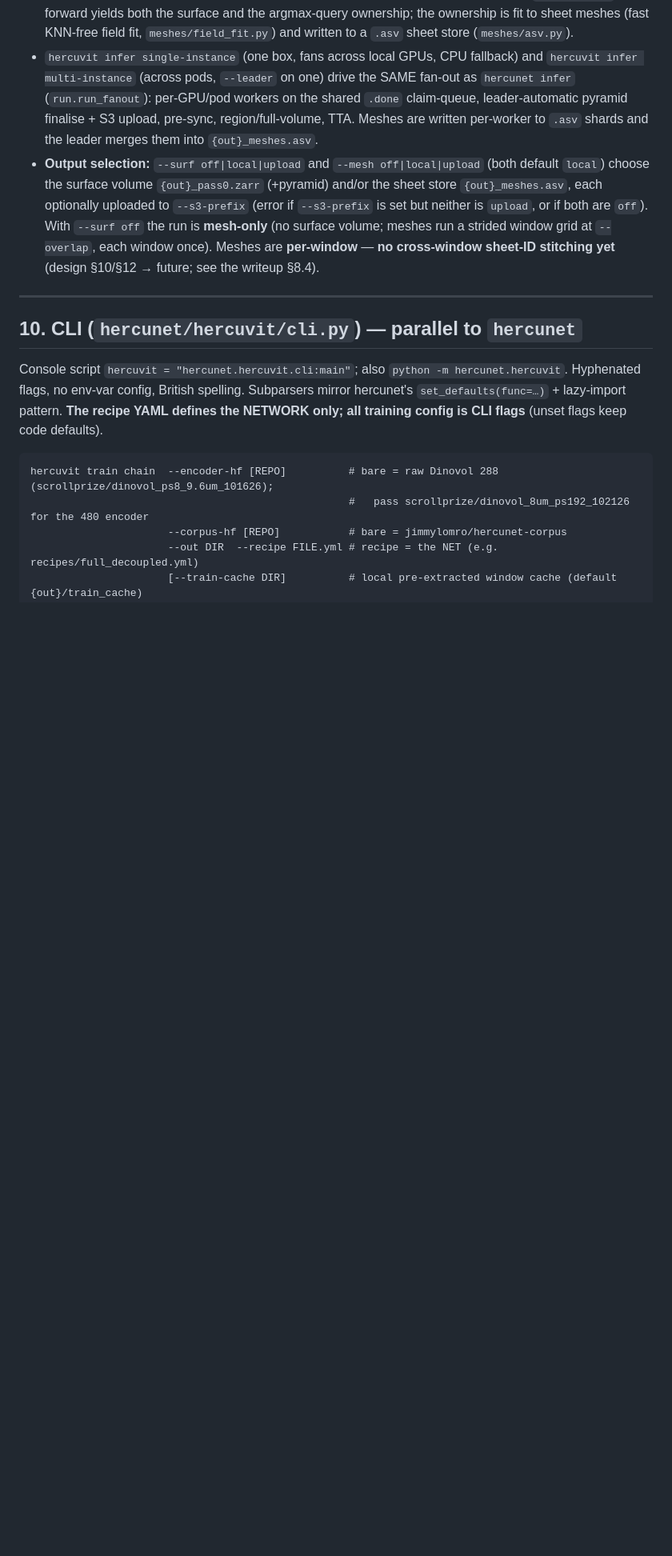
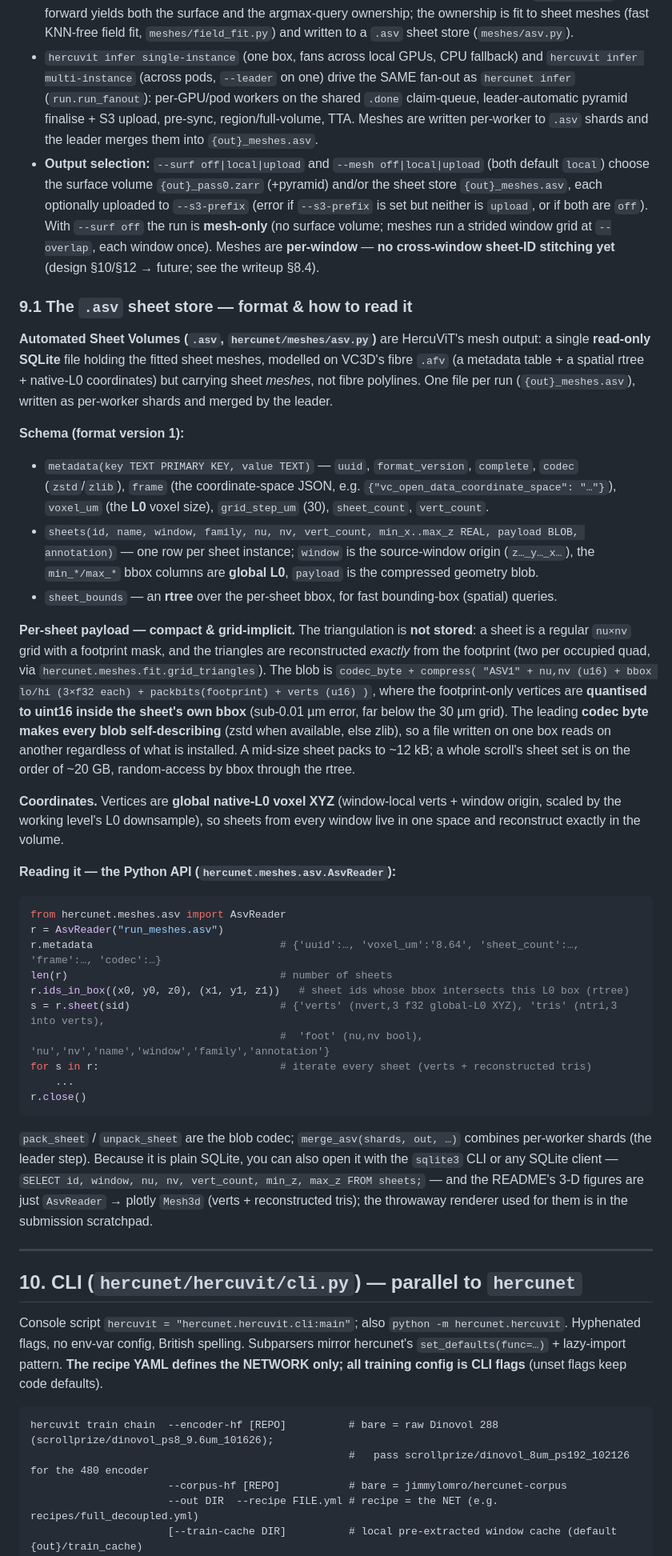
Before and after one commit to jimmylomro/hercUNet, a Markdown page: docs/hercuvit.md, the part around one of its changes. Shown at 80% size. Drawn GitHub-style; blank space fills up the shorter version.

Commit message:
docs/hercuvit: add §9.1 (.asv format + how to read it) + Part II meshes subsystem bullet
Co-Authored-By: Claude Opus 4.8 <noreply@anthropic.com>

````diff
--- a/docs/hercuvit.md
+++ b/docs/hercuvit.md
@@ -247,6 +247,53 @@ rest (see Part II → "Model-agnostic inference engine").
   run is **mesh-only** (no surface volume; meshes run a strided window grid at `--overlap`, each window once).
   Meshes are **per-window** — **no cross-window sheet-ID stitching yet** (design §10/§12 → future; see the writeup §8.4).
 
+### 9.1 The `.asv` sheet store — format & how to read it
+
+**Automated Sheet Volumes (`.asv`, `hercunet/meshes/asv.py`)** are HercuViT's mesh output: a single **read-only
+SQLite** file holding the fitted sheet meshes, modelled on VC3D's fibre `.afv` (a metadata table + a spatial rtree +
+native-L0 coordinates) but carrying sheet *meshes*, not fibre polylines. One file per run (`{out}_meshes.asv`),
+written as per-worker shards and merged by the leader.
+
+**Schema (format version 1):**
+- `metadata(key TEXT PRIMARY KEY, value TEXT)` — `uuid`, `format_version`, `complete`, `codec` (`zstd`/`zlib`),
+  `frame` (the coordinate-space JSON, e.g. `{"vc_open_data_coordinate_space": "…"}`), `voxel_um` (the **L0** voxel
+  size), `grid_step_um` (30), `sheet_count`, `vert_count`.
+- `sheets(id, name, window, family, nu, nv, vert_count, min_x..max_z REAL, payload BLOB, annotation)` — one row per
+  sheet instance; `window` is the source-window origin (`z…_y…_x…`), the `min_*/max_*` bbox columns are **global L0**,
+  `payload` is the compressed geometry blob.
+- `sheet_bounds` — an **rtree** over the per-sheet bbox, for fast bounding-box (spatial) queries.
+
+**Per-sheet payload — compact & grid-implicit.** The triangulation is **not stored**: a sheet is a regular `nu×nv`
+grid with a footprint mask, and the triangles are reconstructed *exactly* from the footprint (two per occupied quad,
+via `hercunet.meshes.fit.grid_triangles`). The blob is
+`codec_byte + compress( "ASV1" + nu,nv (u16) + bbox lo/hi (3×f32 each) + packbits(footprint) + verts (u16) )`, where
+the footprint-only vertices are **quantised to uint16 inside the sheet's own bbox** (sub-0.01 µm error, far below the
+30 µm grid). The leading **codec byte makes every blob self-describing** (zstd when available, else zlib), so a file
+written on one box reads on another regardless of what is installed. A mid-size sheet packs to ~12 kB; a whole
+scroll's sheet set is on the order of ~20 GB, random-access by bbox through the rtree.
+
+**Coordinates.** Vertices are **global native-L0 voxel XYZ** (window-local verts + window origin, scaled by the
+working level's L0 downsample), so sheets from every window live in one space and reconstruct exactly in the volume.
+
+**Reading it — the Python API (`hercunet.meshes.asv.AsvReader`):**
+```python
+from hercunet.meshes.asv import AsvReader
+r = AsvReader("run_meshes.asv")
+r.metadata                              # {'uuid':…, 'voxel_um':'8.64', 'sheet_count':…, 'frame':…, 'codec':…}
+len(r)                                  # number of sheets
+r.ids_in_box((x0, y0, z0), (x1, y1, z1))   # sheet ids whose bbox intersects this L0 box (rtree)
+s = r.sheet(sid)                        # {'verts' (nvert,3 f32 global-L0 XYZ), 'tris' (ntri,3 into verts),
+                                        #  'foot' (nu,nv bool), 'nu','nv','name','window','family','annotation'}
+for s in r:                             # iterate every sheet (verts + reconstructed tris)
+    ...
+r.close()
+```
+`pack_sheet` / `unpack_sheet` are the blob codec; `merge_asv(shards, out, …)` combines per-worker shards (the leader
+step). Because it is plain SQLite, you can also open it with the `sqlite3` CLI or any SQLite client —
+`SELECT id, window, nu, nv, vert_count, min_z, max_z FROM sheets;` — and the README's 3-D figures are just
+`AsvReader` → plotly `Mesh3d` (verts + reconstructed tris); the throwaway renderer used for them is in the submission
+scratchpad.
+
 ---
 
 ## 10. CLI (`hercunet/hercuvit/cli.py`) — parallel to `hercunet`
````
Also changed, not shown: other parts of docs/hercuvit.md (+9 -0 lines).
